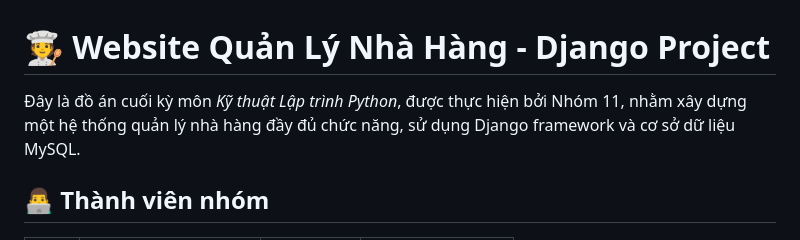
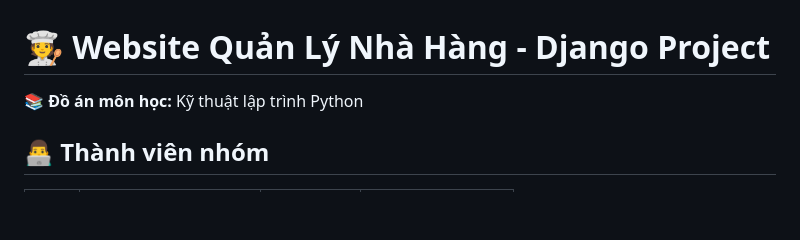
Before and after one commit to thiennvu1914/UIT_DS, a Markdown page: IE221/README.md, the part around the change. GitHub-like rendering; blank space fills up the shorter version.

```diff
--- a/IE221/README.md
+++ b/IE221/README.md
@@ -1,6 +1,6 @@
 # 🧑‍🍳 Website Quản Lý Nhà Hàng - Django Project
 
-Đây là đồ án cuối kỳ môn *Kỹ thuật Lập trình Python*, được thực hiện bởi Nhóm 11, nhằm xây dựng một hệ thống quản lý nhà hàng đầy đủ chức năng, sử dụng Django framework và cơ sở dữ liệu MySQL.
+**📚 Đồ án môn học:** Kỹ thuật lập trình Python
 
 ## 👨‍💻 Thành viên nhóm
 
```
